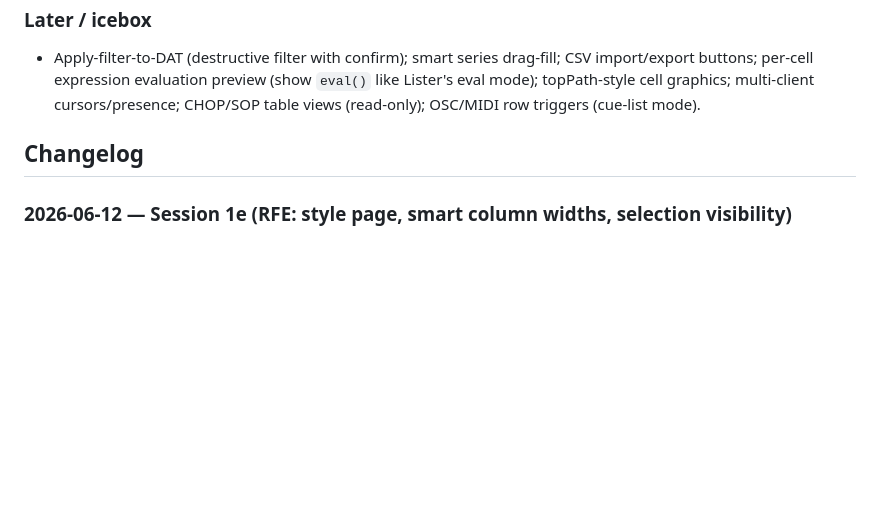
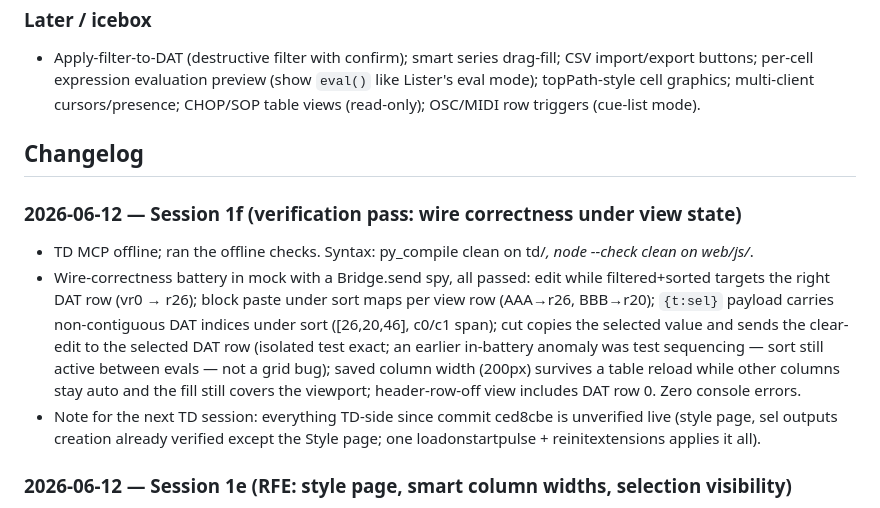
Before and after one commit to drmbt/TD-table-editor, a Markdown page: SPRINTBOARD.md, the part around the change. Rendered like a GitHub page; blank space fills up the shorter version.

Commit message:
Verification pass: wire correctness under view state + launch.json fix
Mock battery with a Bridge.send spy: edits/paste/cut/selection all map
view rows to the correct DAT rows under active sort+filter; sel payload
carries non-contiguous DAT indices; saved column widths survive table
reloads with auto-fill intact. py_compile + node --check clean.

launch.json now uses /opt/homebrew/bin/python3 (the Xcode python3 shim
fails with PermissionError under the preview harness).

Co-Authored-By: Claude Fable 5 <noreply@anthropic.com>

```diff
--- a/SPRINTBOARD.md
+++ b/SPRINTBOARD.md
@@ -155,6 +155,25 @@ This repo has no .toe; rebuild anywhere with td/build_component.py
 
 ## Changelog
 
+### 2026-06-12 — Session 1f (verification pass: wire correctness under view state)
+- TD MCP offline; ran the offline checks. Syntax: py_compile clean on
+  td/*, node --check clean on web/js/*.
+- Wire-correctness battery in mock with a Bridge.send spy, all passed:
+  edit while filtered+sorted targets the right DAT row (vr0 → r26);
+  block paste under sort maps per view row (AAA→r26, BBB→r20);
+  `{t:sel}` payload carries non-contiguous DAT indices under sort
+  ([26,20,46], c0/c1 span); cut copies the selected value and sends the
+  clear-edit to the selected DAT row (isolated test exact; an earlier
+  in-battery anomaly was test sequencing — sort still active between
+  evals — not a grid bug); saved column width (200px) survives a table
+  reload while other columns stay auto and the fill still covers the
+  viewport; header-row-off view includes DAT row 0. Zero console
+  errors.
+- Note for the next TD session: everything TD-side since commit ced8cbe
+  is unverified live (style page, sel outputs creation already verified
+  except the Style page; one loadonstartpulse + reinitextensions
+  applies it all).
+
 ### 2026-06-12 — Session 1e (RFE: style page, smart column widths, selection visibility)
 - **Selection visibility bug** (Vincent's report): `.vrow.alt .cell`
   (specificity 0,3,0) outranked `.cell.sel` (0,2,0), so selected cells
```
